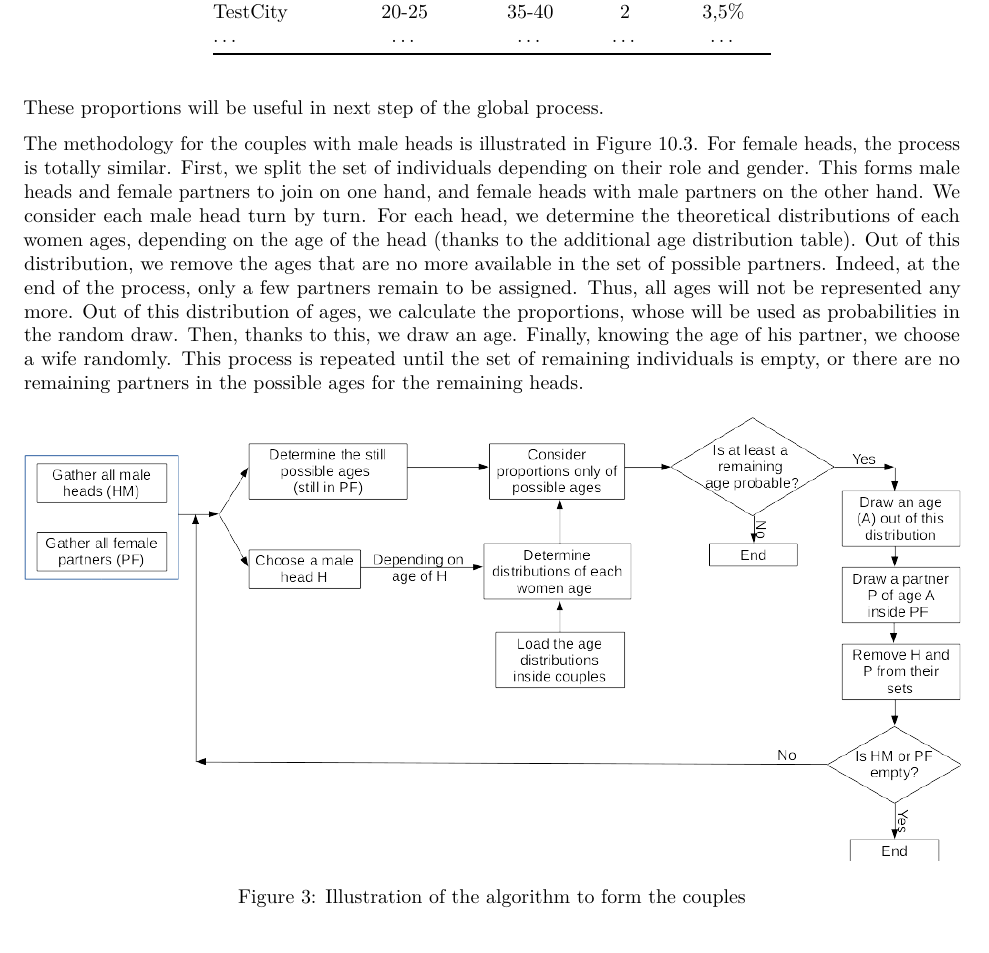
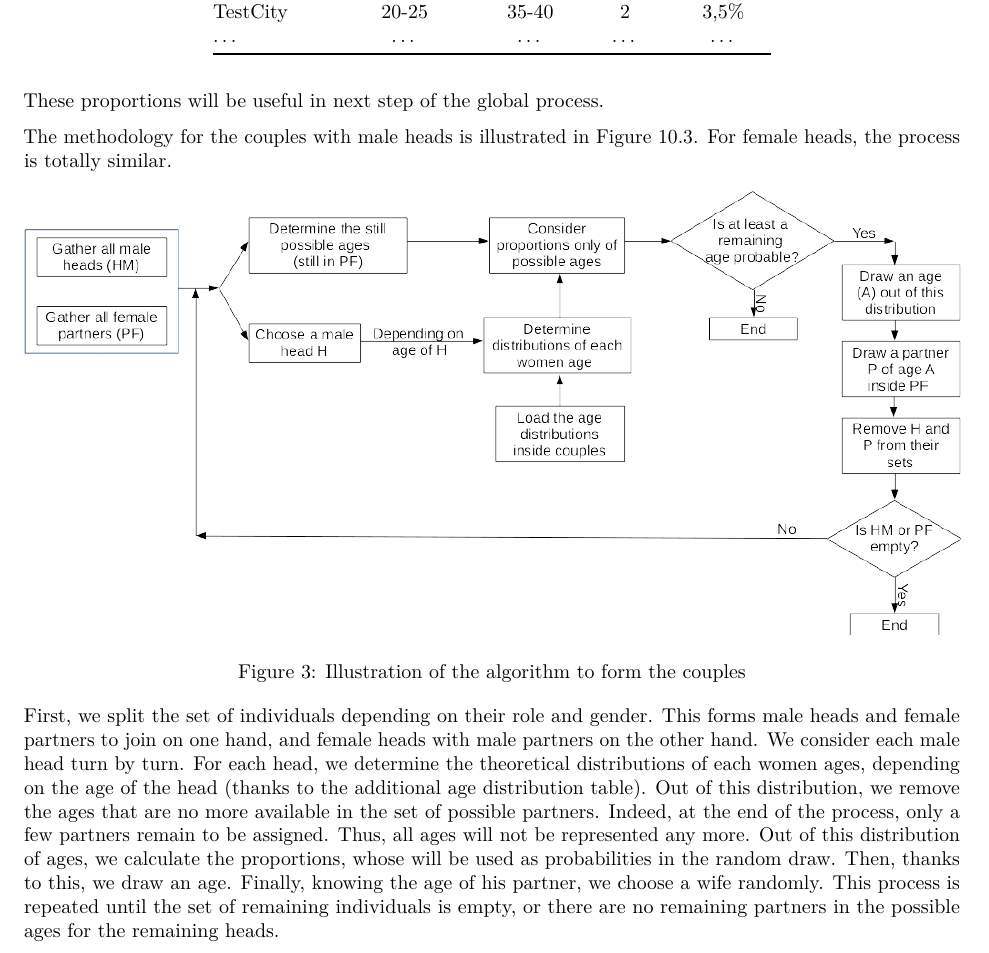
Before and after one commit to Robinlovelace/spatial-microsim-book, an R Markdown document (10-household-allocation.Rmd): part of page 7 of 10, cut so that both start at the same text. Rendered offline with R 4.5, knitr and Pandoc, then LaTeX, with nearby package versions.

Commit message:
Update 10-household-allocation.Rmd

```diff
--- a/10-household-allocation.Rmd
+++ b/10-household-allocation.Rmd
@@ -333,8 +333,17 @@ TestCity | 20-25 | 35-40 | 2| 3,5\% |
 These proportions will be useful in next step of the global process.
 
 The methodology for the couples with male heads is illustrated in Figure 10.3. For
-female heads, the process is totally similar. First,
-we split the set of
+female heads, the process is totally similar.
+
+\begin{figure}[h!]
+\begin{center}
+\includegraphics[width=\textwidth]{figures/IllustrationCouples.png}
+\caption{Illustration of the algorithm to form the couples}
+\label{AlgoCouple}
+\end{center}
+\end{figure}
+
+First, we split the set of
 individuals depending on their role and gender.
 This forms male heads and female
 partners to join on one hand, and female heads
@@ -356,15 +365,6 @@ process is repeated until the set of remaining individuals
 is empty, or there are no remaining partners in the possible ages for the
 remaining heads.
 
-\begin{figure}[h!]
-\begin{center}
-\includegraphics[width=\textwidth]{figures/IllustrationCouples.png}
-\caption{Illustration of the algorithm to form the couples}
-\label{AlgoCouple}
-\end{center}
-\end{figure}
-
-\newpage
 
 In our research, this algorithm has been applied to all municipalities in Belgium.
 The final result is illustrated in Figure 10.4. On this graph,
```
Also changed, not shown: 10-household-allocation.Rmd (2 more changed lines).
